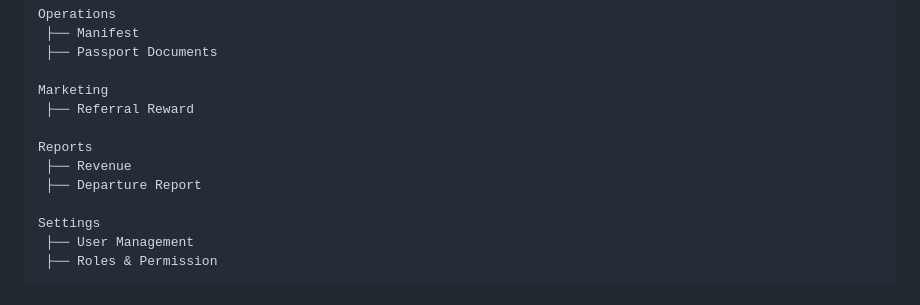
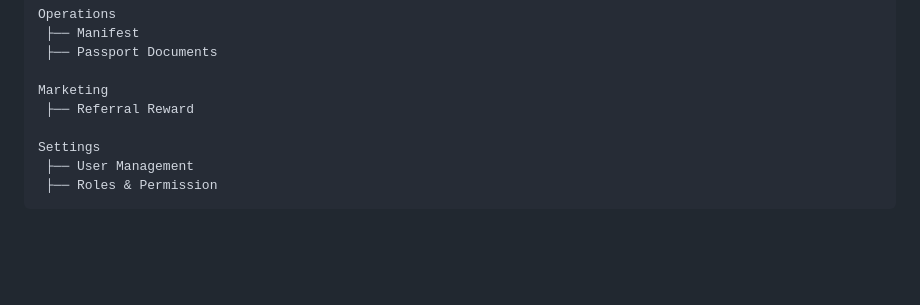
Before and after one commit to safeiridwan/rrm-docs, a Markdown page: README.md, the part around one of its changes. Drawn GitHub-style; blank space fills up the shorter version.

Commit message:
Remove Reports section from README
Removed sections for Reports including Revenue and Departure Report from the README.

```diff
--- a/README.md
+++ b/README.md
@@ -54,10 +54,6 @@ Operations
 
 Marketing
  ├── Referral Reward
-
-Reports
- ├── Revenue
- ├── Departure Report
 
 Settings
  ├── User Management
```
Also changed, not shown: other parts of README.md (+0 -37 lines).
